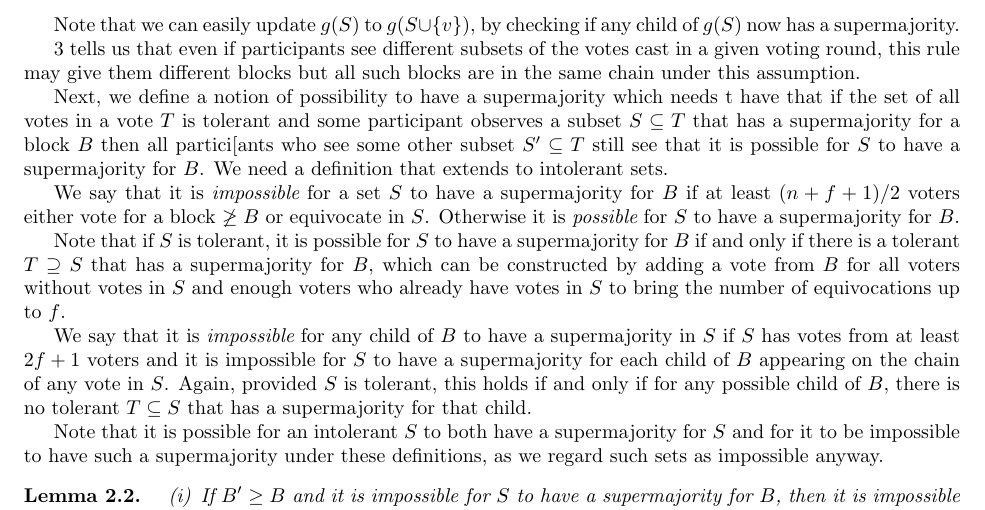
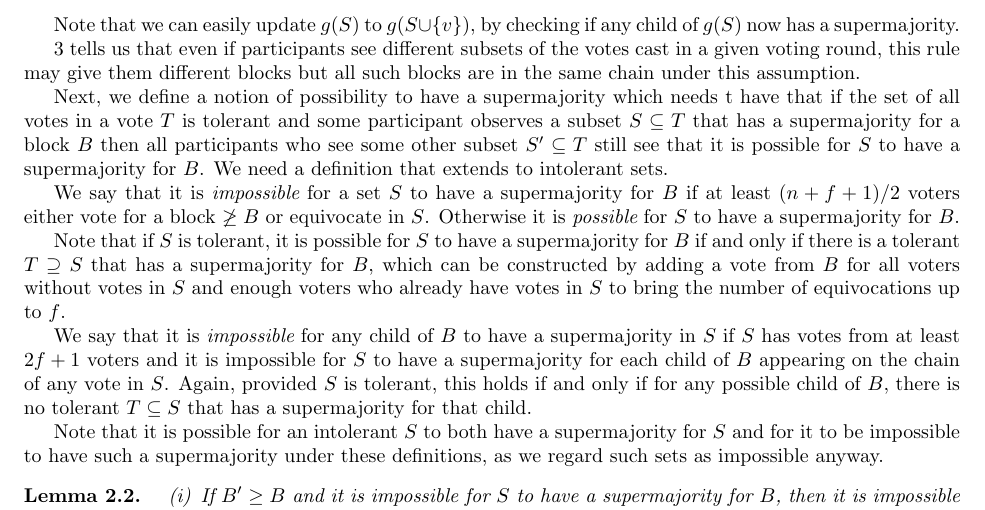
Before and after one commit to w3f/consensus, a LaTeX document (pdf/grandpa.tex): part of page 6 of 18, cut so that both start at the same text. Compiled offline with pdfLaTeX.

Commit message:
Fix a typo "partici[ants"

```diff
--- a/pdf/grandpa.tex
+++ b/pdf/grandpa.tex
@@ -244,7 +244,7 @@ Note that we can easily update $g(S)$ to $g(S \cup \{v\})$, by checking if any c
 
 3 tells us that even if participants see different subsets of the votes cast in a given voting round, this rule may give them different blocks but all such blocks are in the same chain under this assumption.
 
-Next, we define a notion of possibility to have a supermajority which needs t have that if the set of all votes in a vote $T$ is tolerant and some participant observes a subset $S \subseteq T$ that has a supermajority for a block $B$ then all partici[ants who see some other subset $S' \subseteq T$ still see that it is possible for $S$ to have a supermajority for $B$. We need a definition that extends to intolerant sets.
+Next, we define a notion of possibility to have a supermajority which needs t have that if the set of all votes in a vote $T$ is tolerant and some participant observes a subset $S \subseteq T$ that has a supermajority for a block $B$ then all participants who see some other subset $S' \subseteq T$ still see that it is possible for $S$ to have a supermajority for $B$. We need a definition that extends to intolerant sets.
 
 We say that it is {\em impossible} for a set $S$ to have a supermajority for $B$ if at least $(n+f+1)/2$ voters either vote for a block $\not \geq B$ or equivocate in $S$. Otherwise it is {\em possible} for $S$ to have a supermajority for $B$.
 
```
